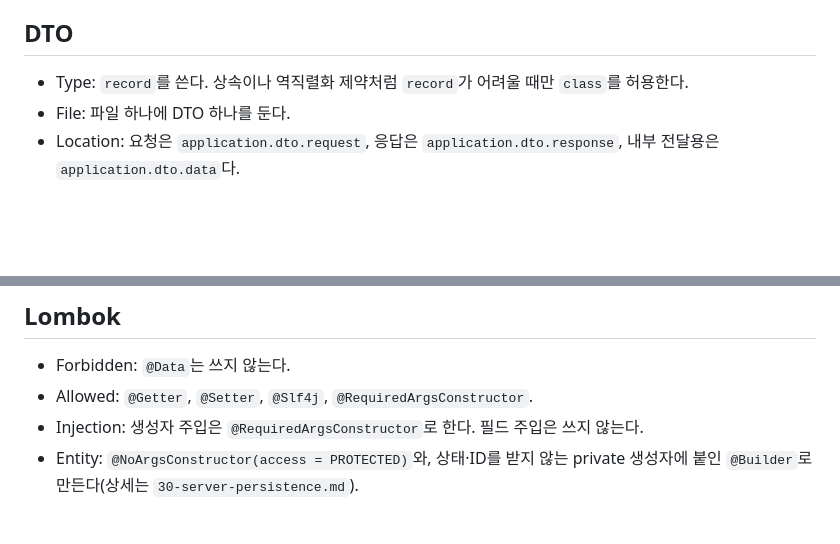
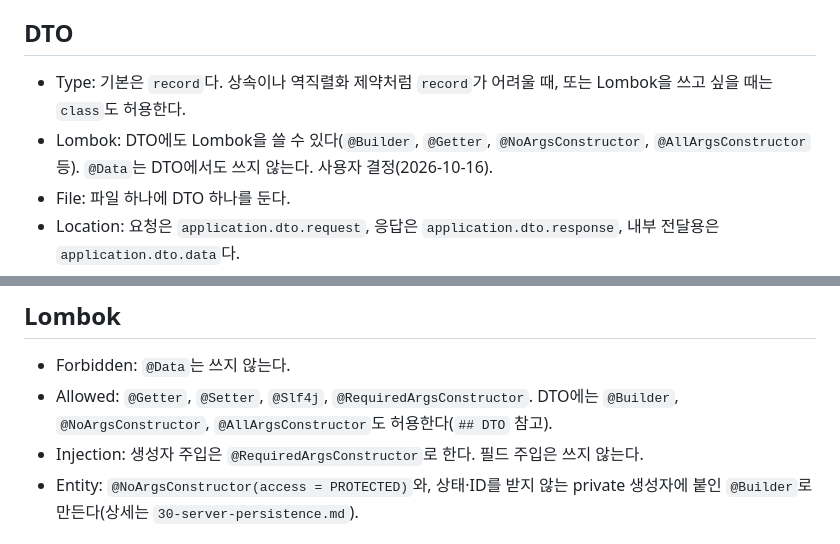
Before and after one commit to WHOIM-corp/whoim-platform, a Markdown page: .claude/rules/20-server-coding-style.md, 2 parts joined by grey strips. Drawn GitHub-style; blank space fills up the shorter version.

Commit message:
docs: DTO에 Lombok 사용 허용

```diff
--- a/.claude/rules/20-server-coding-style.md
+++ b/.claude/rules/20-server-coding-style.md
@@ -15,7 +15,8 @@ paths:
 
 ## DTO
 
-- Type: `record`를 쓴다. 상속이나 역직렬화 제약처럼 `record`가 어려울 때만 `class`를 허용한다.
+- Type: 기본은 `record`다. 상속이나 역직렬화 제약처럼 `record`가 어려울 때, 또는 Lombok을 쓰고 싶을 때는 `class`도 허용한다.
+- Lombok: DTO에도 Lombok을 쓸 수 있다(`@Builder`, `@Getter`, `@NoArgsConstructor`, `@AllArgsConstructor` 등). `@Data`는 DTO에서도 쓰지 않는다. 사용자 결정(2026-10-16).
 - File: 파일 하나에 DTO 하나를 둔다.
 - Location: 요청은 `application.dto.request`, 응답은 `application.dto.response`, 내부 전달용은 `application.dto.data`다.
 - Name: `XRequest`, `XResponse`. `dto.data`는 이 이름 규칙을 따르지 않는다.
@@ -36,7 +37,7 @@ public record MemberResponse(UUID memberId, String username) {
 ## Lombok
 
 - Forbidden: `@Data`는 쓰지 않는다.
-- Allowed: `@Getter`, `@Setter`, `@Slf4j`, `@RequiredArgsConstructor`.
+- Allowed: `@Getter`, `@Setter`, `@Slf4j`, `@RequiredArgsConstructor`. DTO에는 `@Builder`, `@NoArgsConstructor`, `@AllArgsConstructor`도 허용한다(`## DTO` 참고).
 - Injection: 생성자 주입은 `@RequiredArgsConstructor`로 한다. 필드 주입은 쓰지 않는다.
 - Entity: `@NoArgsConstructor(access = PROTECTED)`와, 상태·ID를 받지 않는 private 생성자에 붙인 `@Builder`로 만든다(상세는 `30-server-persistence.md`).
 
```
